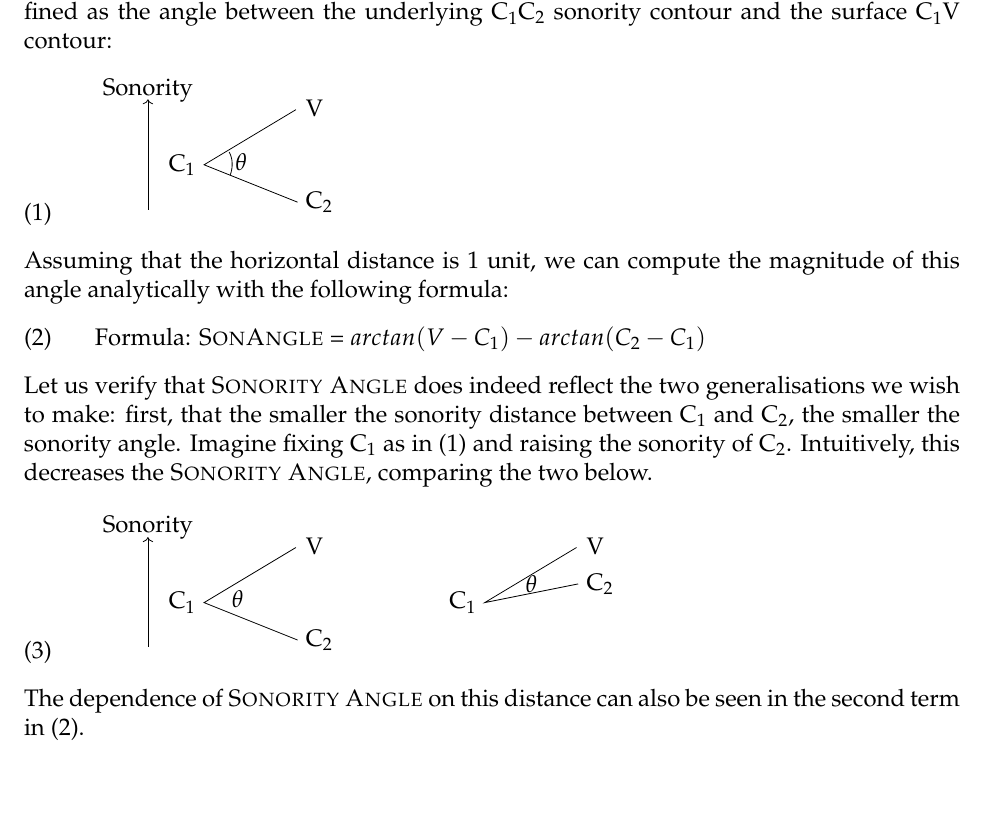
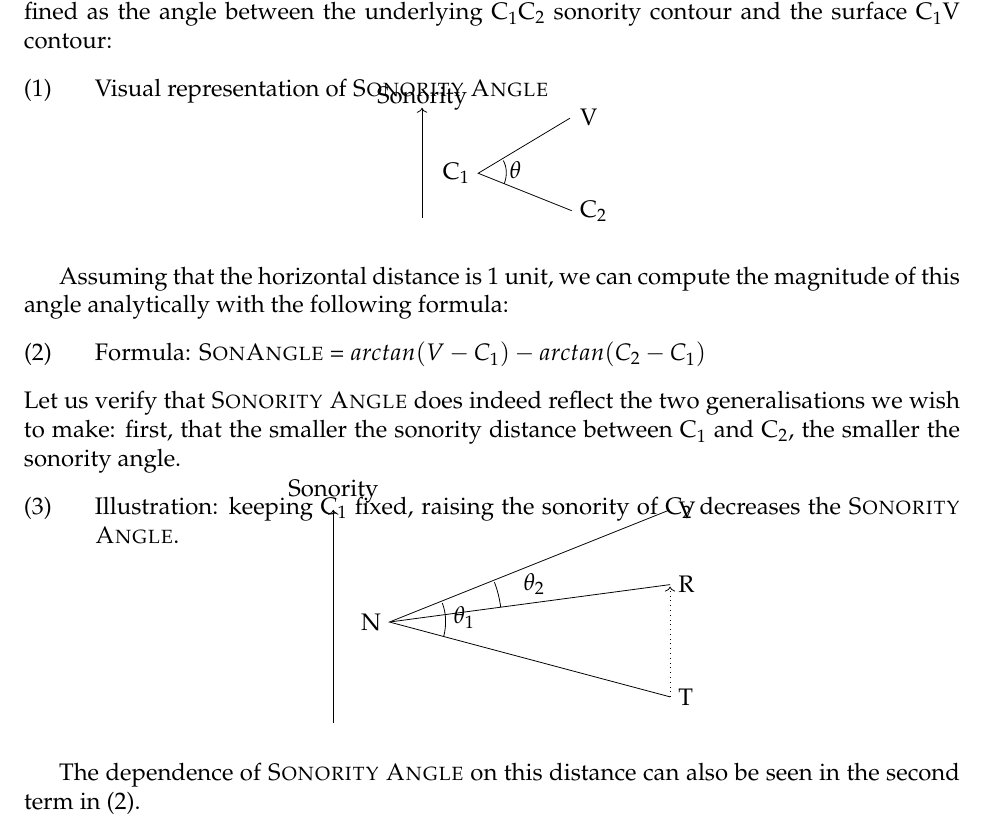
Before and after one commit to michelleful/SonorityAngle, a LaTeX paper (paper.tex): part of page 5 of 44, cut so that both start at the same text, the shorter picture padded with empty space. Compiled offline with pdfLaTeX; an older LaTeX class or package is replaced by its successor.

Commit message:
Improved second diagram

```diff
--- a/paper.tex
+++ b/paper.tex
@@ -111,7 +111,11 @@ The observation with which we started was that the more steeply rising the sonor
 
 These two factors are neatly captured by the metric {\sc Sonority Angle}, which is defined as the angle between the underlying C\textsubscript{1}C\textsubscript{2} sonority contour and the surface C\textsubscript{1}V contour:
 
-\ex. \label{sonangle_picture} \begin{tikzpicture} [shorten >=1pt,scale=0.33]
+\ex. Visual representation of {\sc Sonority Angle} \label{sonangle_picture}
+
+\vspace{-3em}
+\begin{center}
+\begin{tikzpicture} [shorten >=1pt,scale=0.33]
                       \draw [<-] (-3,6.5) -- (-3, 0.5) ; % axis
                       \node at (-3, 7.0) {Sonority}; % axis label
                       \draw (5,1) -- (0,3) -- (5,6) ; % rising sonority
@@ -125,32 +129,41 @@ These two factors are neatly captured by the metric {\sc Sonority Angle}, which
 \tkzMarkAngle[size=1.5cm](B,A,C)
 \tkzLabelAngle[pos=2](B,A,C){$\theta$}
 \end{tikzpicture}
+\end{center}
 
 Assuming that the horizontal distance is 1 unit, we can compute the magnitude of this angle analytically with the following formula:
 
 \ex. \label{sonangle_formula} Formula: \textsc{SonAngle} = $arctan(V-C_1) - arctan(C_2-C_1)$
 
-Let us verify that {\sc Sonority Angle} does indeed reflect the two generalisations we wish to make:
-first, that the smaller the sonority distance between C\textsubscript{1} and C\textsubscript{2},
-the smaller the sonority angle.
-Imagine fixing C\textsubscript{1} as in \ref{sonangle_picture} and raising the sonority of C\textsubscript{2}. Intuitively, this decreases the {\sc Sonority Angle}, comparing the two below.
-
-\ex. \begin{tikzpicture} [shorten >=1pt,scale=0.33]
-                      \draw [<-] (-3,6.5) -- (-3, 0.5) ; % axis
-                      \node at (-3, 7.0) {Sonority}; % axis label
+Let us verify that {\sc Sonority Angle} does indeed reflect the two generalisations we wish to make: first, that the smaller the sonority distance between C\textsubscript{1} and C\textsubscript{2}, the smaller the sonority angle.
+
+\ex. Illustration: keeping C\textsubscript{1} fixed, raising the sonority of C\textsubscript{2} decreases the {\sc Sonority Angle}.
+
+\vspace{-5em}
+\begin{center}
+\begin{tikzpicture} [shorten >=1pt,scale=0.33]
+                      \draw [<-] (-3,12) -- (-3, 0.5) ; % axis
+                      \node at (-3, 13.0) {Sonority}; % axis label
 					 % left diagram
-                      \draw (5,1) -- (0,3) -- (5,6) ; % rising sonority
-                      \node at (1.8, 3.2) {$\theta$}; % theta label for rising sonority
-                      \node[left] at  (0,3) {C$_1$};
-                      \node[right] at (5,1) {C$_2$};
-                      \node[right] at (5,6) {V};
-					  % right diagram
-                      \draw (20,4) -- (15,3) -- (20,6) ; % falling sonority
-                      \node at (17.5, 4.0) {$\theta$}; % theta label for falling sonority
-                      \node[left] at (15,3) {C$_1$};
-                      \node[right] at (20,4) {C$_2$};
-                      \node[right] at (20,6) {V};
+    \coordinate (A) at (0,6); % pivot - C1
+    \coordinate (B) at (15,2); % C2
+    \coordinate (C) at (15,12); % V
+    \draw (B) -- (A) -- (C);
+	\tkzMarkAngle[size=3cm](B,A,C);
+	\tkzLabelAngle[pos=4](B,A,C){$\theta_1$};
+    \coordinate (D) at (15,8); % another C2
+    \draw (D) -- (A);
+	\tkzMarkAngle[size=6cm](D,A,C);
+	\tkzLabelAngle[pos=8](D,A,C){$\theta_2$};
+
+    \node[left] at  (A) {N};
+    \node[right] at (B) {T};
+    \node[right] at (C) {V};
+    \node[right] at (D) {R};
+
+    \draw [->,dotted] (B) -- (D);
 \end{tikzpicture}
+\end{center}
 
 The dependence of {\sc Sonority Angle} on this distance can also be seen in the second term in \ref{sonangle_formula}.
 
```
Also changed, not shown: paper.pdf.
